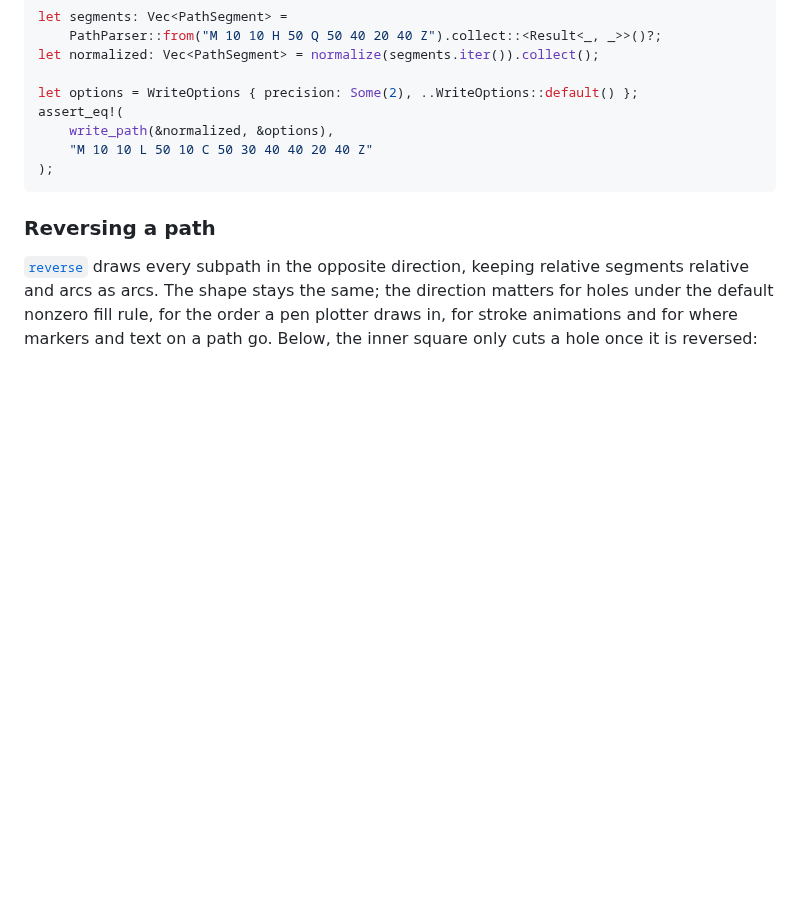
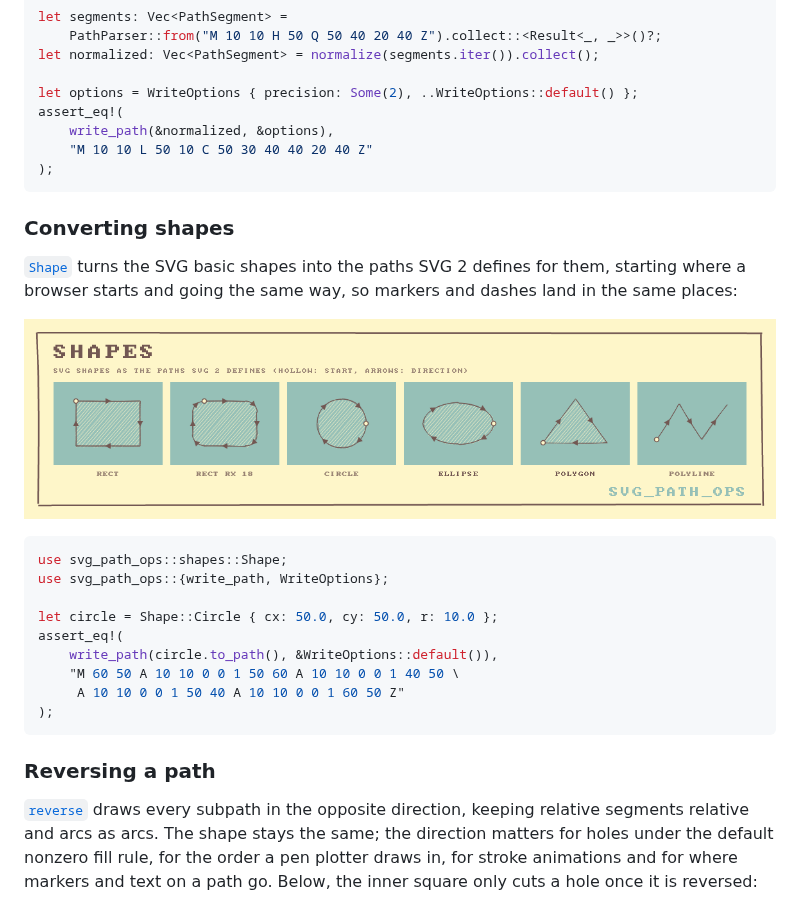
Before and after one commit to orhanbalci/rough-rs, a Markdown page: svg_path_ops/README.md, the part around one of its changes. Rendered like a GitHub page; pictures changed too: svg_path_ops/assets/ops/shapes.png (added); blank space fills up the shorter version.

````diff
--- a/svg_path_ops/README.md
+++ b/svg_path_ops/README.md
@@ -137,6 +137,26 @@ assert_eq!(
 );
 ```
 
+### Converting shapes
+
+[`Shape`] turns the SVG basic shapes into the paths SVG 2 defines for
+them, starting where a browser starts and going the same way, so markers
+and dashes land in the same places:
+
+![shapes](https://raw.githubusercontent.com/orhanbalci/rough-rs/main/svg_path_ops/assets/ops/shapes.png)
+
+```rust
+use svg_path_ops::shapes::Shape;
+use svg_path_ops::{write_path, WriteOptions};
+
+let circle = Shape::Circle { cx: 50.0, cy: 50.0, r: 10.0 };
+assert_eq!(
+    write_path(circle.to_path(), &WriteOptions::default()),
+    "M 60 50 A 10 10 0 0 1 50 60 A 10 10 0 0 1 40 50 \
+     A 10 10 0 0 1 50 40 A 10 10 0 0 1 60 50 Z"
+);
+```
+
 ### Reversing a path
 
 [`reverse`] draws every subpath in the opposite direction, keeping
````
Also changed, not shown: other parts of svg_path_ops/README.md (+1 -0 lines), svg_path_ops/CHANGELOG.md (+6 -3 lines), 3 other files.
